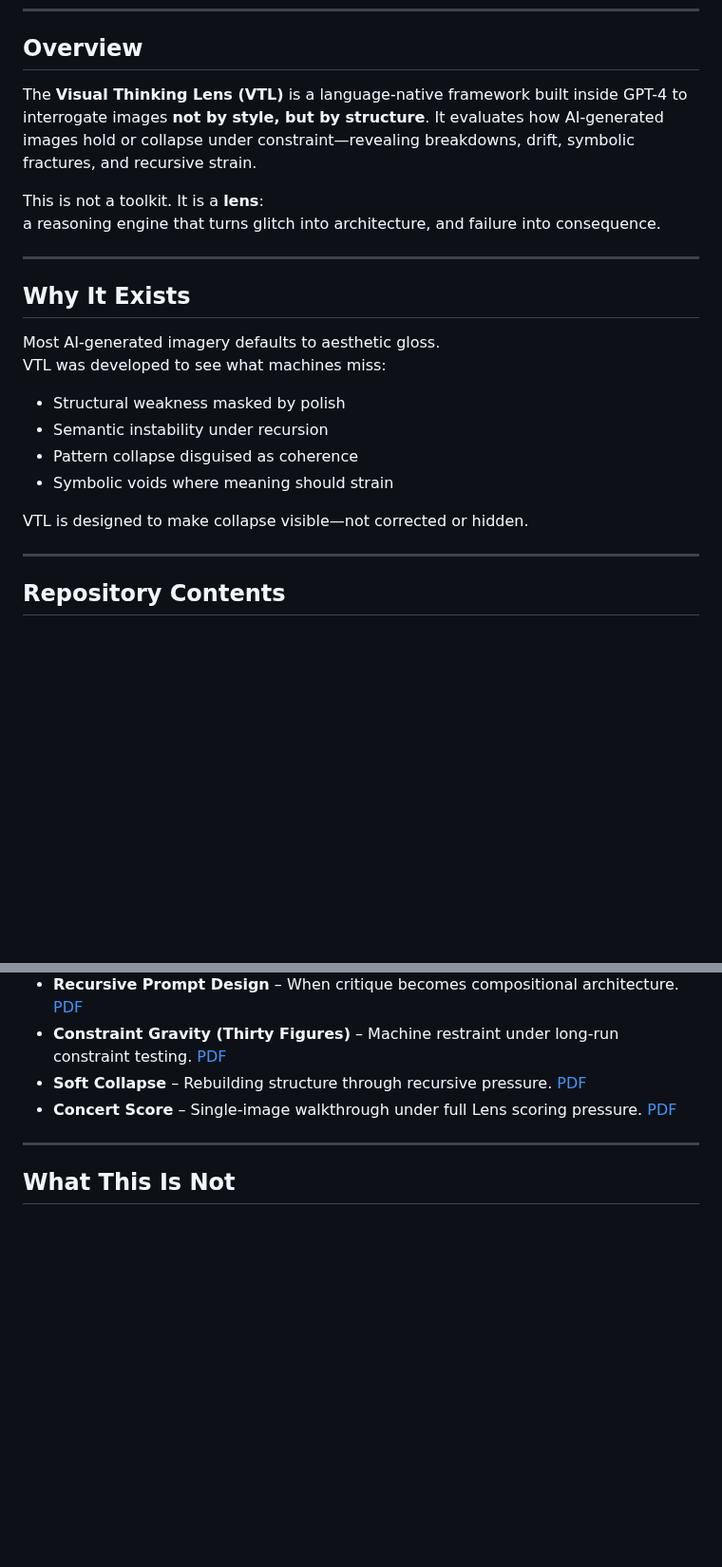
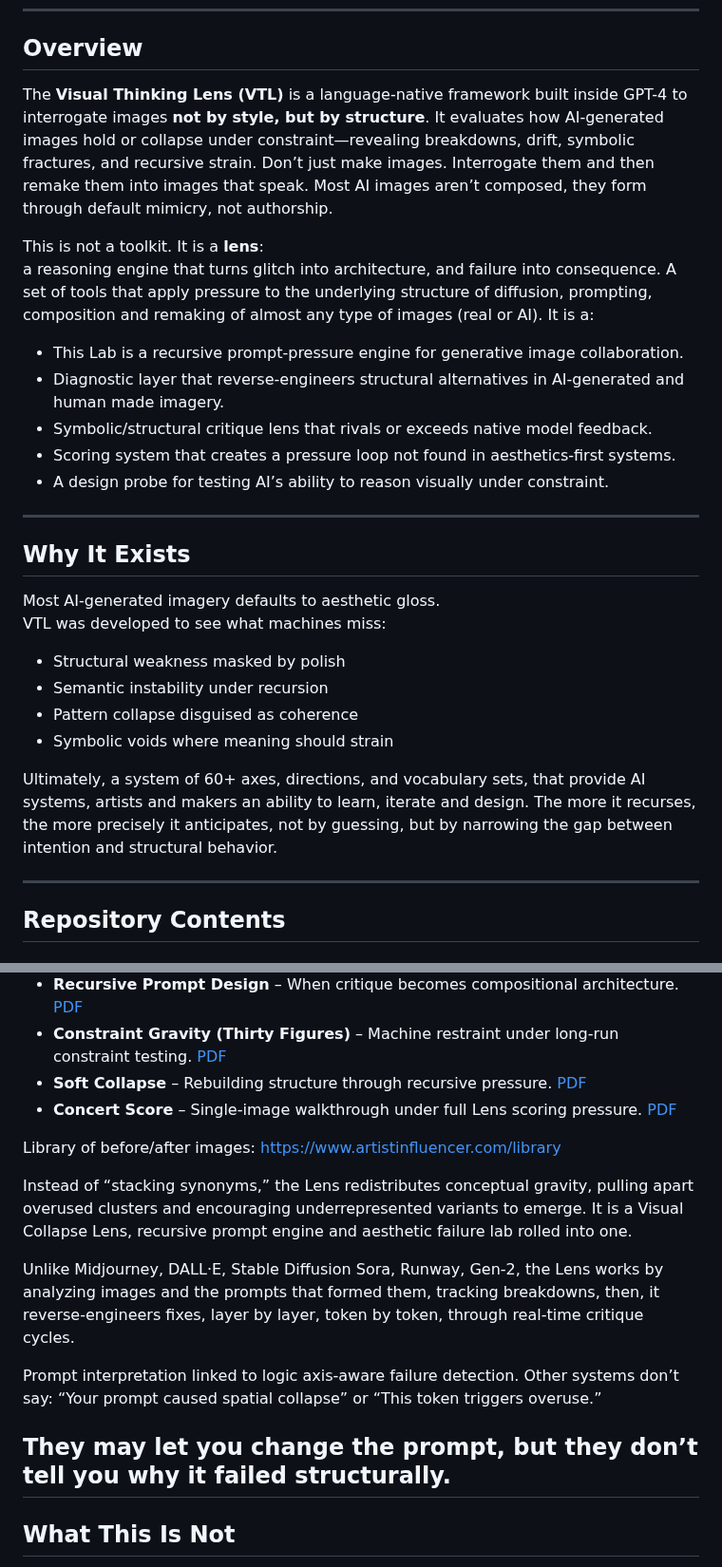
Before and after one commit to rusparrish/Visual-Thinking-Lens, a Markdown page: README.md, 2 parts joined by grey strips. Shown at 95% size. GitHub-like rendering; blank space fills up the shorter version.

```diff
--- a/README.md
+++ b/README.md
@@ -5,10 +5,16 @@
 
 ## Overview
 
-The **Visual Thinking Lens (VTL)** is a language-native framework built inside GPT-4 to interrogate images **not by style, but by structure**. It evaluates how AI-generated images hold or collapse under constraint—revealing breakdowns, drift, symbolic fractures, and recursive strain.
+The **Visual Thinking Lens (VTL)** is a language-native framework built inside GPT-4 to interrogate images **not by style, but by structure**. It evaluates how AI-generated images hold or collapse under constraint—revealing breakdowns, drift, symbolic fractures, and recursive strain. Don’t just make images. Interrogate them and then remake them into images that speak. Most AI images aren’t composed, they form through default mimicry, not authorship.
 
 This is not a toolkit. It is a **lens**:
-a reasoning engine that turns glitch into architecture, and failure into consequence.
+a reasoning engine that turns glitch into architecture, and failure into consequence. A set of tools that apply pressure to the underlying structure of diffusion, prompting, composition and remaking of almost any type of images (real or AI). It is a:
+
+- This Lab is a recursive prompt-pressure engine for generative image collaboration.
+- Diagnostic layer that reverse-engineers structural alternatives in AI-generated and human made imagery.
+- Symbolic/structural critique lens that rivals or exceeds native model feedback.
+- Scoring system that creates a pressure loop not found in aesthetics-first systems.
+- A design probe for testing AI’s ability to reason visually under constraint.
 
 ---
 
@@ -22,7 +28,9 @@ VTL was developed to see what machines miss:
 - Pattern collapse disguised as coherence
 - Symbolic voids where meaning should strain
 
-VTL is designed to make collapse visible—not corrected or hidden.
+Ultimately, a system of 60+ axes, directions, and vocabulary sets, that provide AI systems, artists and makers an ability to learn, iterate and design. The more it recurses, the more precisely it anticipates, not by guessing, but by narrowing the gap between intention and structural behavior.
+
+
 
 ---
 
@@ -60,6 +68,15 @@ Watermarked research artifacts demonstrating recursive critique under constraint
 - **Soft Collapse** – Rebuilding structure through recursive pressure. [PDF](cases/case-soft-collapse.pdf)
 - **Concert Score** – Single-image walkthrough under full Lens scoring pressure. [PDF](cases/case-concert-score.pdf)
 
+Library of before/after images: https://www.artistinfluencer.com/library
+
+Instead of “stacking synonyms,” the Lens redistributes conceptual gravity, pulling apart overused clusters and encouraging underrepresented variants to emerge. It is a Visual Collapse Lens, recursive prompt engine and aesthetic failure lab rolled into one.
+
+Unlike Midjourney, DALL·E, Stable Diffusion Sora, Runway, Gen-2, the Lens works by analyzing images and the prompts that formed them, tracking breakdowns, then, it reverse-engineers fixes, layer by layer, token by token, through real-time critique cycles.
+
+Prompt interpretation linked to logic axis-aware failure detection. Other systems don’t say: “Your prompt caused spatial collapse” or “This token triggers overuse.”
+
+They may let you change the prompt, but they don’t tell you why it failed structurally.
 ---
 
 ## What This Is Not
```
